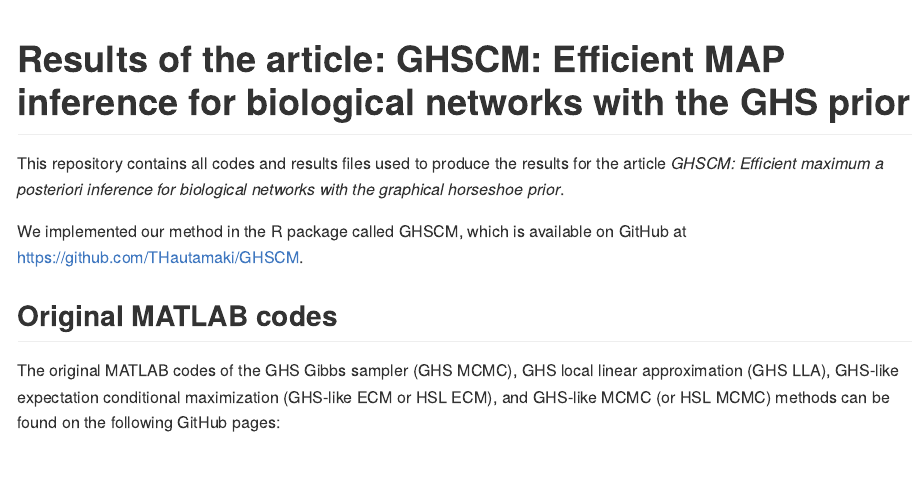
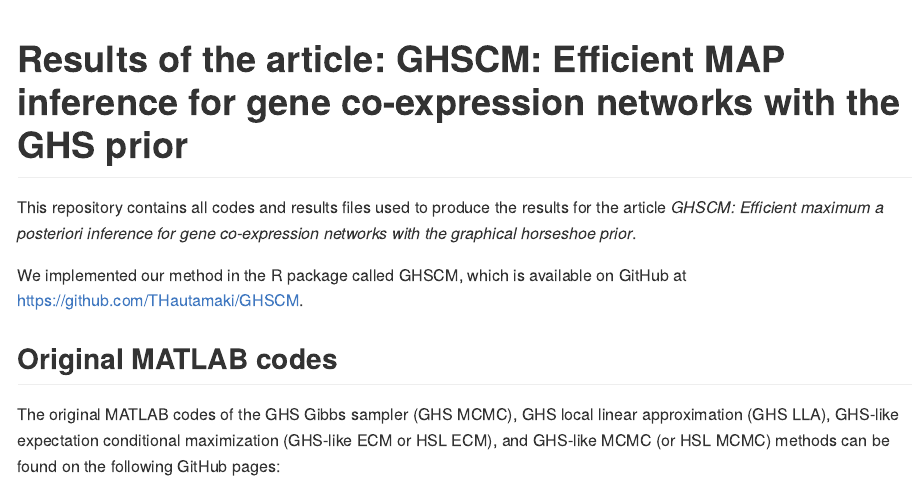
Before and after one commit to THautamaki/GHSCM_results, an R Markdown document (Readme.Rmd): the page in a window 1100 px wide, from its top. The pictures show the output file Readme.md that the author committed with the source, drawn offline in the style of GitHub.

Commit message:
Update readme.

````diff
--- a/Readme.Rmd
+++ b/Readme.Rmd
@@ -6,9 +6,9 @@ output: github_document
 knitr::opts_chunk$set(echo = TRUE, fig.path = "man/figures/README-", out.width = "100%")
 ```
 
-# Results of the article: GHSCM: Efficient MAP inference for biological networks with the GHS prior
+# Results of the article: GHSCM: Efficient MAP inference for gene co-expression networks with the GHS prior
 
-This repository contains all codes and results files used to produce the results for the article *GHSCM: Efficient maximum a posteriori inference for biological networks with the graphical horseshoe prior*.
+This repository contains all codes and results files used to produce the results for the article *GHSCM: Efficient maximum a posteriori inference for gene co-expression networks with the graphical horseshoe prior*.
 
 We implemented our method in the R package called GHSCM, which is available on GitHub at <https://github.com/THautamaki/GHSCM>.
 
````
Also changed, not shown: Readme.md.
